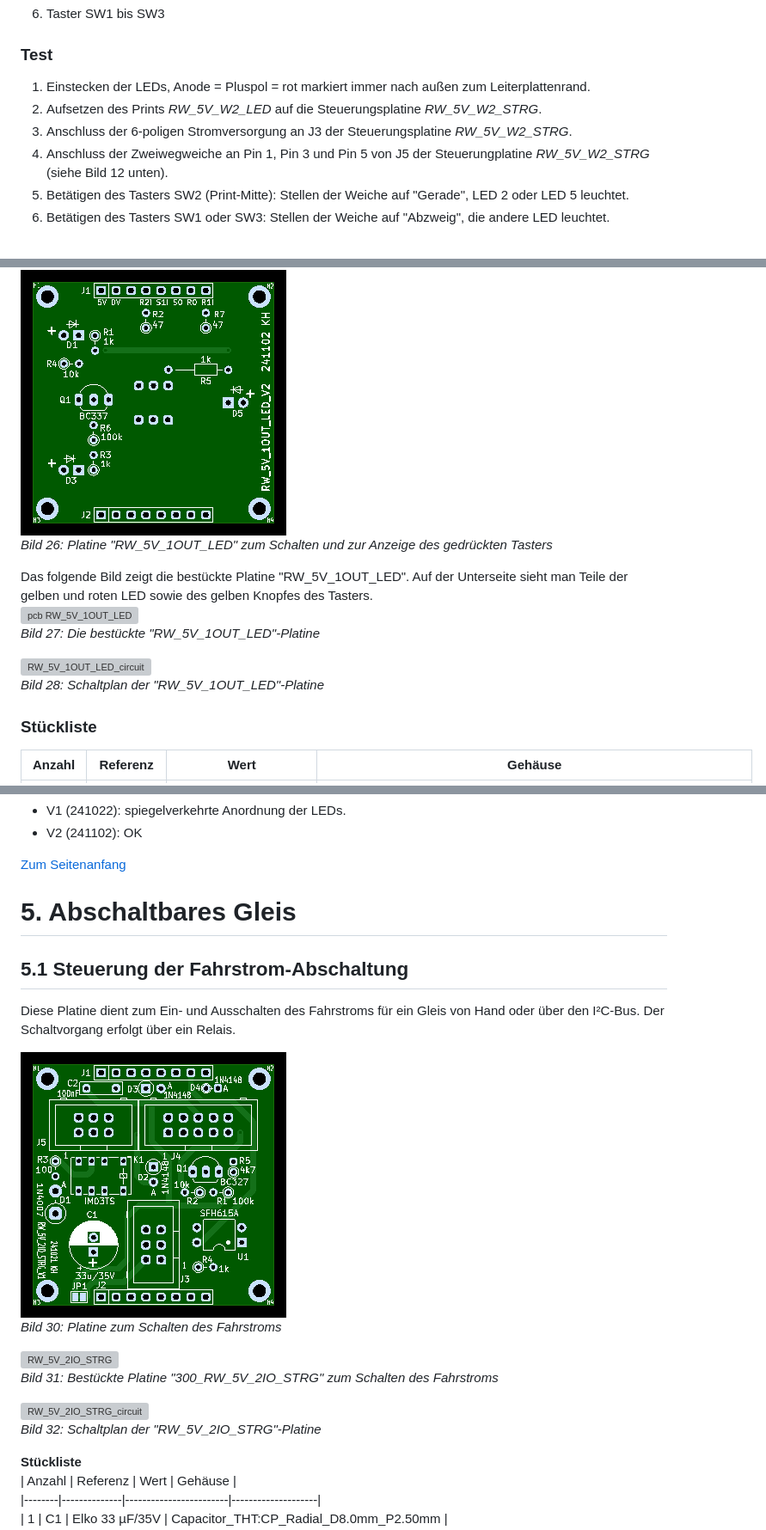
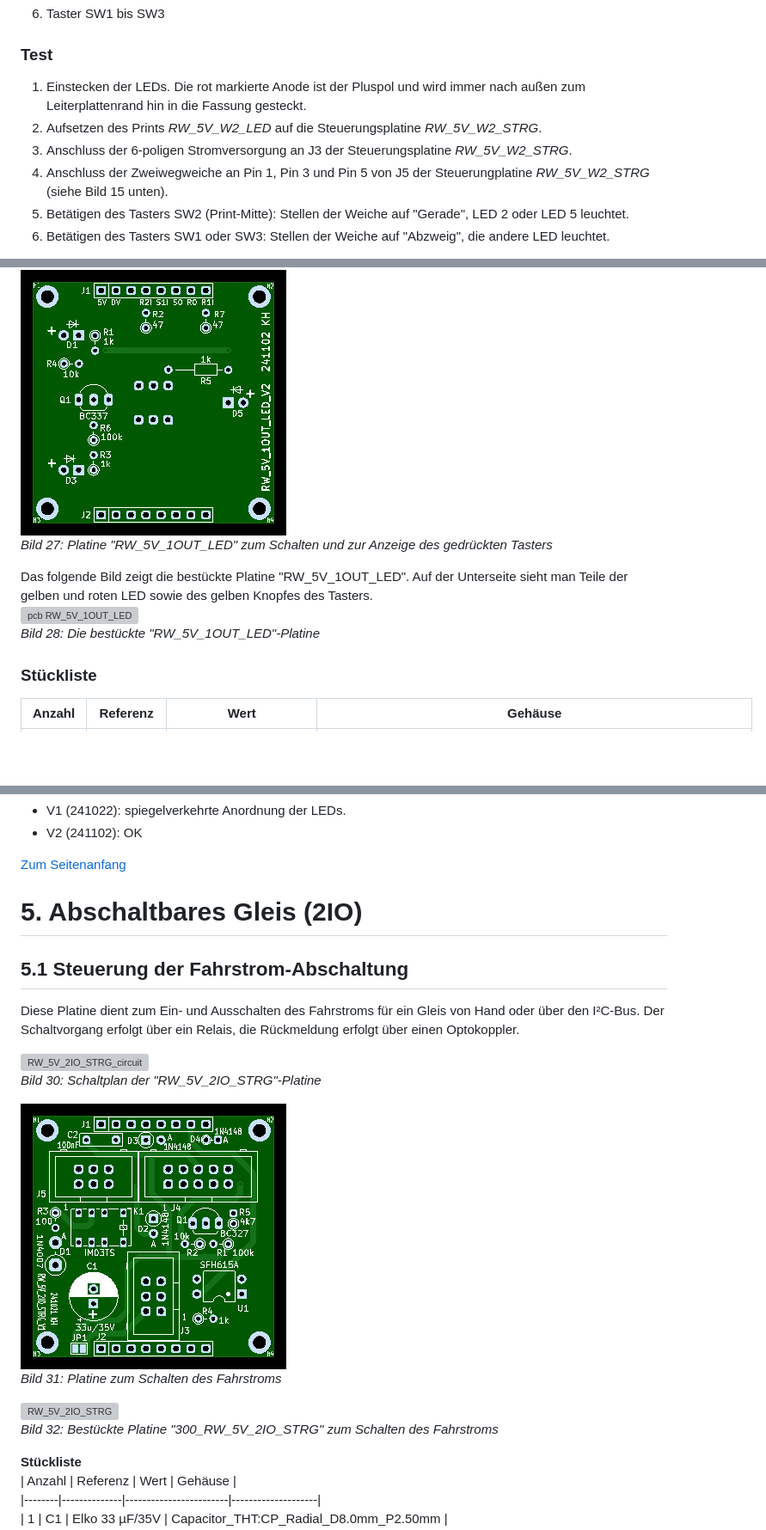
Before and after one commit to khartinger/RCC5V, a Markdown page: fab/rcc4_block/LIESMICH.md, 3 parts joined by grey strips. Shown at 86% size. Drawn GitHub-style; blank space fills up the shorter version; grey boxes are pictures that could not be loaded.

```diff
--- a/fab/rcc4_block/LIESMICH.md
+++ b/fab/rcc4_block/LIESMICH.md
@@ -170,10 +170,10 @@ Auf die _*Lötseite*_ löten:
 6. Taster SW1 bis SW3
 
 ### Test
-1. Einstecken der LEDs, Anode = Pluspol = rot markiert immer nach außen zum Leiterplattenrand.
+1. Einstecken der LEDs. Die rot markierte Anode ist der Pluspol und wird immer nach außen zum Leiterplattenrand hin in die Fassung gesteckt.
 2. Aufsetzen des Prints _RW_5V_W2_LED_ auf die Steuerungsplatine _RW_5V_W2_STRG_.
 3. Anschluss der 6-poligen Stromversorgung an J3 der Steuerungsplatine _RW_5V_W2_STRG_.
-4. Anschluss der Zweiwegweiche an Pin 1, Pin 3 und Pin 5 von J5 der Steuerungplatine _RW_5V_W2_STRG_ (siehe Bild 12 unten).
+4. Anschluss der Zweiwegweiche an Pin 1, Pin 3 und Pin 5 von J5 der Steuerungplatine _RW_5V_W2_STRG_ (siehe Bild 15 unten).
 5. Betätigen des Tasters SW2 (Print-Mitte): Stellen der Weiche auf "Gerade", LED 2 oder LED 5 leuchtet.
 6. Betätigen des Tasters SW1 oder SW3: Stellen der Weiche auf "Abzweig", die andere LED leuchtet.
 
@@ -358,12 +362,9 @@ Drückt man den Taster, so leuchten die gelbe (D5) und grüne LED (D3) und J6-Pi
 ![RW_5V_1OUT_LED](/images//pcb_f/PCB_F_RW_5V_1OUT_LED_V2.png "RW_5V_1OUT_LED")
-_Bild 26: Platine "RW_5V_1OUT_LED" zum Schalten und zur Anzeige des gedrückten Tasters_
+_Bild 27: Platine "RW_5V_1OUT_LED" zum Schalten und zur Anzeige des gedrückten Tasters_
 
 Das folgende Bild zeigt die bestückte Platine "RW_5V_1OUT_LED". Auf der Unterseite sieht man Teile der gelben und roten LED sowie des gelben Knopfes des Tasters.
 ![pcb RW_5V_1OUT_LED](/images/300_RW_5V_1OUT_LED.png "pcb RW_5V_1OUT_LED")
-_Bild 27: Die bestückte "RW_5V_1OUT_LED"-Platine_
-
-![RW_5V_1OUT_LED_circuit](/images/600_RW_5V_1OUT_LED_circuit.png "RW_5V_W3_1OUT_circuit")
-_Bild 28: Schaltplan der "RW_5V_1OUT_LED"-Platine_
+_Bild 28: Die bestückte "RW_5V_1OUT_LED"-Platine_
 
 ### Stückliste
 | Anzahl | Referenz          | Wert                | Gehäuse            |
@@ -413,19 +414,19 @@ _Bild 29: Pinbelegung des Steckers J5 von RW_5V_1OUT_STRG_
 [Zum Seitenanfang](#up)
 <a name="x50"></a>
 
-# 5. Abschaltbares Gleis
+# 5. Abschaltbares Gleis (2IO)
 
 ## 5.1 Steuerung der Fahrstrom-Abschaltung
-Diese Platine dient zum Ein- und Ausschalten des Fahrstroms für ein Gleis von Hand oder über den I²C-Bus. Der Schaltvorgang erfolgt über ein Relais.
+Diese Platine dient zum Ein- und Ausschalten des Fahrstroms für ein Gleis von Hand oder über den I²C-Bus. Der Schaltvorgang erfolgt über ein Relais, die Rückmeldung erfolgt über einen Optokoppler.
+
+![RW_5V_2IO_STRG_circuit](/images/600_RW_5V_2IO_STRG_circuit.png "RW_5V_2IO_STRG_circuit")
+_Bild 30: Schaltplan der "RW_5V_2IO_STRG"-Platine_
 
 ![Platine Fahrstrom-Abschaltung](/images/pcb_f/PCB_F_RW_5V_2IO_STRG_V1.png "Platine Fahrstrom-Abschaltung")
-_Bild 30: Platine zum Schalten des Fahrstroms_
+_Bild 31: Platine zum Schalten des Fahrstroms_
 
 ![RW_5V_2IO_STRG](/images/300_RW_5V_2IO_STRG_V1.png "RW_5V_2IO_STRG")
-_Bild 31: Bestückte Platine "300_RW_5V_2IO_STRG" zum Schalten des Fahrstroms_
-
-![RW_5V_2IO_STRG_circuit](/images/600_RW_5V_2IO_STRG_circuit.png "RW_5V_2IO_STRG_circuit")
-_Bild 32: Schaltplan der "RW_5V_2IO_STRG"-Platine_
+_Bild 32: Bestückte Platine "300_RW_5V_2IO_STRG" zum Schalten des Fahrstroms_
 
 __Stückliste__
 | Anzahl | Referenz     | Wert                   | Gehäuse            |
```
Also changed, not shown: other parts of fab/rcc4_block/LIESMICH.md (+56 -52 lines), images/300_DPDT_LED_back.png (added), images/300_DPDT_LED_front.png (added), images/600_RW_5V_DPDT_LED_circuit.png (added), 2 other files.
